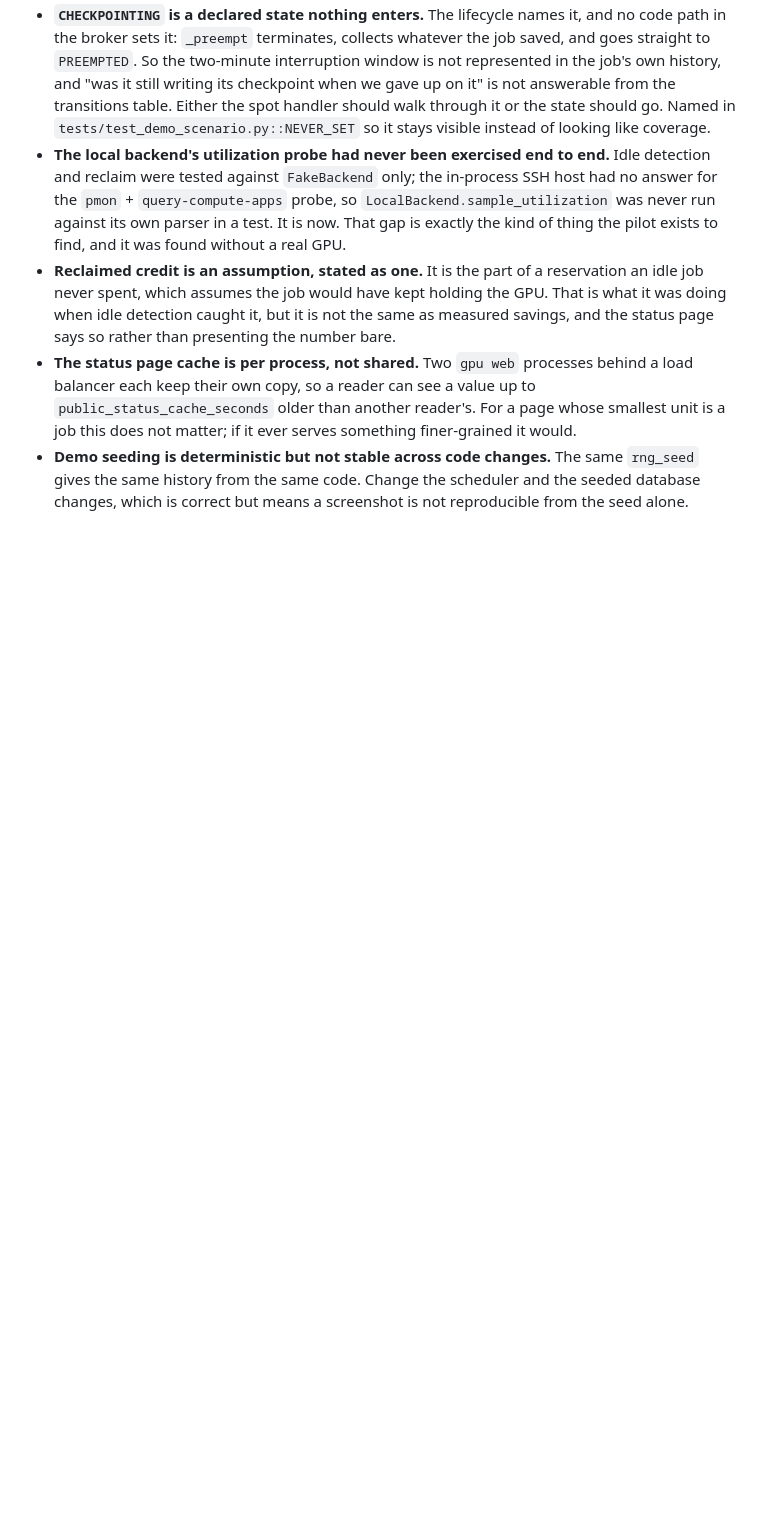
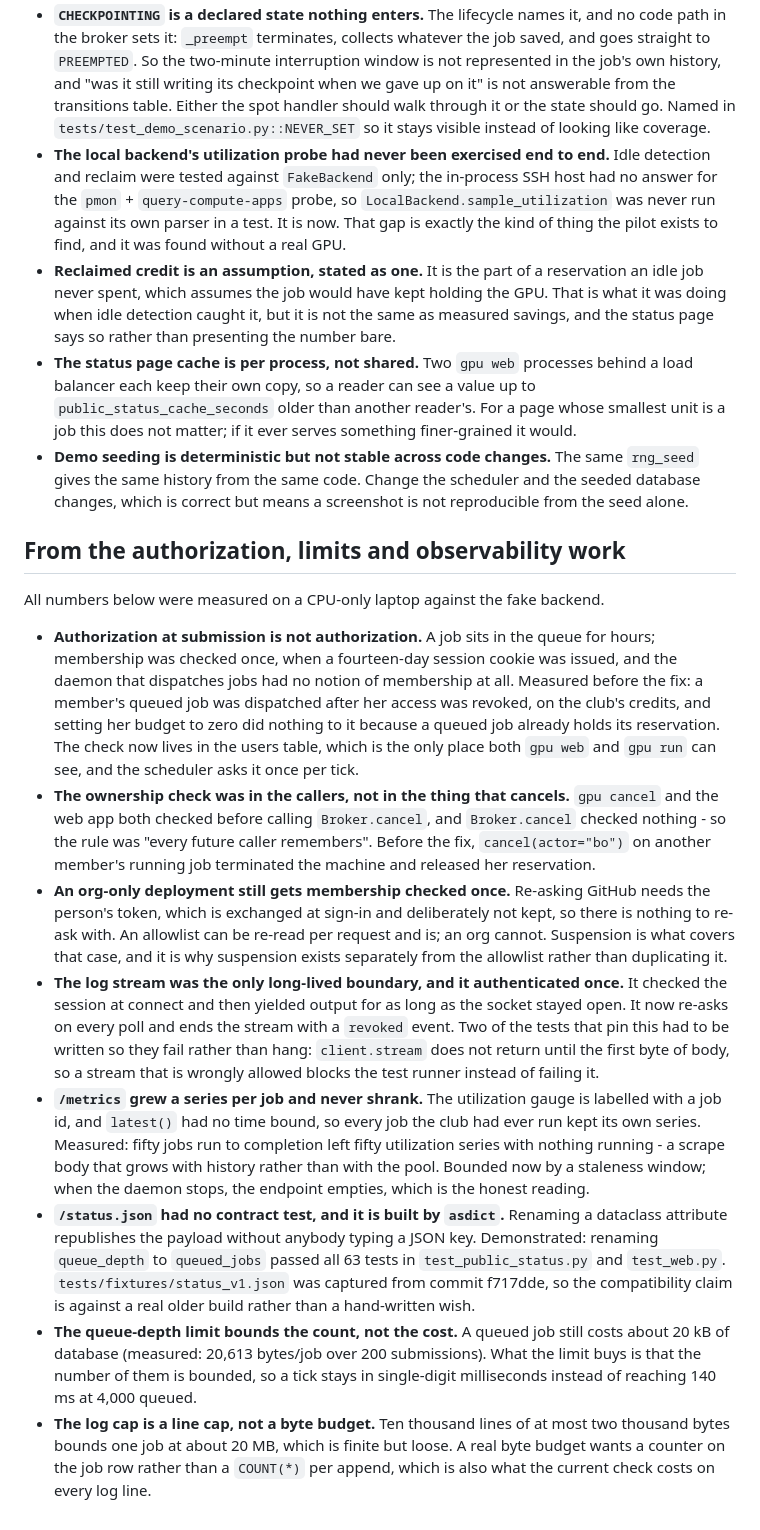
Before and after one commit to lgoyal6/gpu-broker, a Markdown page: NOTES.md, the part around the change. Rendered like a GitHub page; blank space fills up the shorter version.

```diff
--- a/NOTES.md
+++ b/NOTES.md
@@ -219,3 +219,54 @@ Ideas that came up while building but were **not** asked for. Nothing here is im
   `rng_seed` gives the same history from the same code. Change the scheduler and
   the seeded database changes, which is correct but means a screenshot is not
   reproducible from the seed alone.
+
+## From the authorization, limits and observability work
+
+All numbers below were measured on a CPU-only laptop against the fake backend.
+
+- **Authorization at submission is not authorization.** A job sits in the queue
+  for hours; membership was checked once, when a fourteen-day session cookie was
+  issued, and the daemon that dispatches jobs had no notion of membership at all.
+  Measured before the fix: a member's queued job was dispatched after her access
+  was revoked, on the club's credits, and setting her budget to zero did nothing
+  to it because a queued job already holds its reservation. The check now lives
+  in the users table, which is the only place both `gpu web` and `gpu run` can
+  see, and the scheduler asks it once per tick.
+- **The ownership check was in the callers, not in the thing that cancels.**
+  `gpu cancel` and the web app both checked before calling `Broker.cancel`, and
+  `Broker.cancel` checked nothing - so the rule was "every future caller
+  remembers". Before the fix, `cancel(actor="bo")` on another member's running
+  job terminated the machine and released her reservation.
+- **An org-only deployment still gets membership checked once.** Re-asking GitHub
+  needs the person's token, which is exchanged at sign-in and deliberately not
+  kept, so there is nothing to re-ask with. An allowlist can be re-read per
+  request and is; an org cannot. Suspension is what covers that case, and it is
+  why suspension exists separately from the allowlist rather than duplicating it.
+- **The log stream was the only long-lived boundary, and it authenticated once.**
+  It checked the session at connect and then yielded output for as long as the
+  socket stayed open. It now re-asks on every poll and ends the stream with a
+  `revoked` event. Two of the tests that pin this had to be written so they fail
+  rather than hang: `client.stream` does not return until the first byte of body,
+  so a stream that is wrongly allowed blocks the test runner instead of failing
+  it.
+- **`/metrics` grew a series per job and never shrank.** The utilization gauge is
+  labelled with a job id, and `latest()` had no time bound, so every job the club
+  had ever run kept its own series. Measured: fifty jobs run to completion left
+  fifty utilization series with nothing running - a scrape body that grows with
+  history rather than with the pool. Bounded now by a staleness window; when the
+  daemon stops, the endpoint empties, which is the honest reading.
+- **`/status.json` had no contract test, and it is built by `asdict`.** Renaming a
+  dataclass attribute republishes the payload without anybody typing a JSON key.
+  Demonstrated: renaming `queue_depth` to `queued_jobs` passed all 63 tests in
+  `test_public_status.py` and `test_web.py`. `tests/fixtures/status_v1.json` was
+  captured from commit f717dde, so the compatibility claim is against a real
+  older build rather than a hand-written wish.
+- **The queue-depth limit bounds the count, not the cost.** A queued job still
+  costs about 20 kB of database (measured: 20,613 bytes/job over 200
+  submissions). What the limit buys is that the number of them is bounded, so a
+  tick stays in single-digit milliseconds instead of reaching 140 ms at 4,000
+  queued.
+- **The log cap is a line cap, not a byte budget.** Ten thousand lines of at most
+  two thousand bytes bounds one job at about 20 MB, which is finite but loose. A
+  real byte budget wants a counter on the job row rather than a `COUNT(*)` per
+  append, which is also what the current check costs on every log line.
```
Also changed, not shown: README.md (+35 -5 lines).
